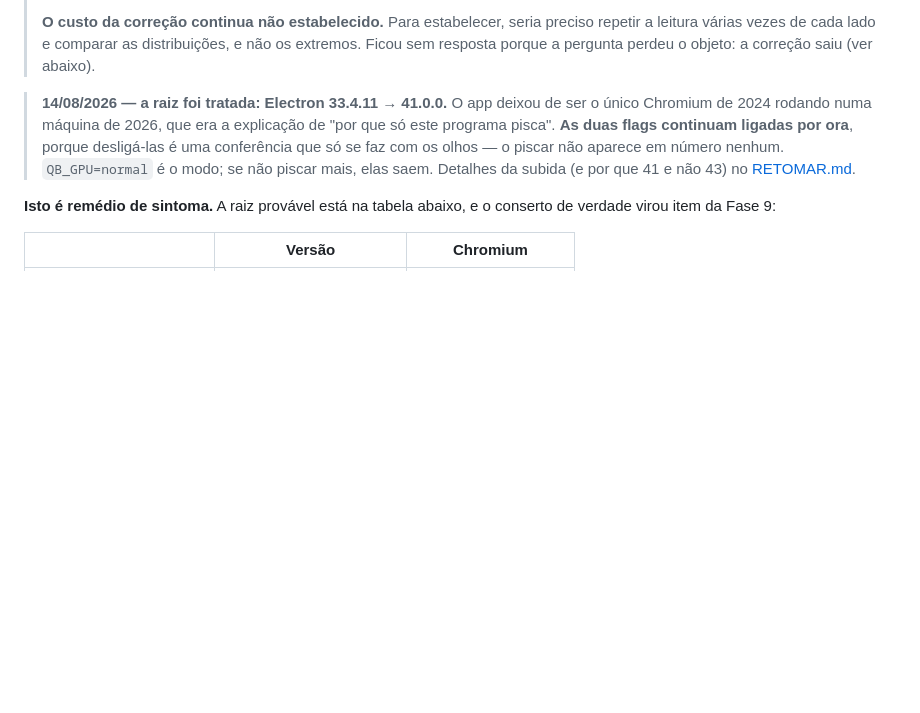
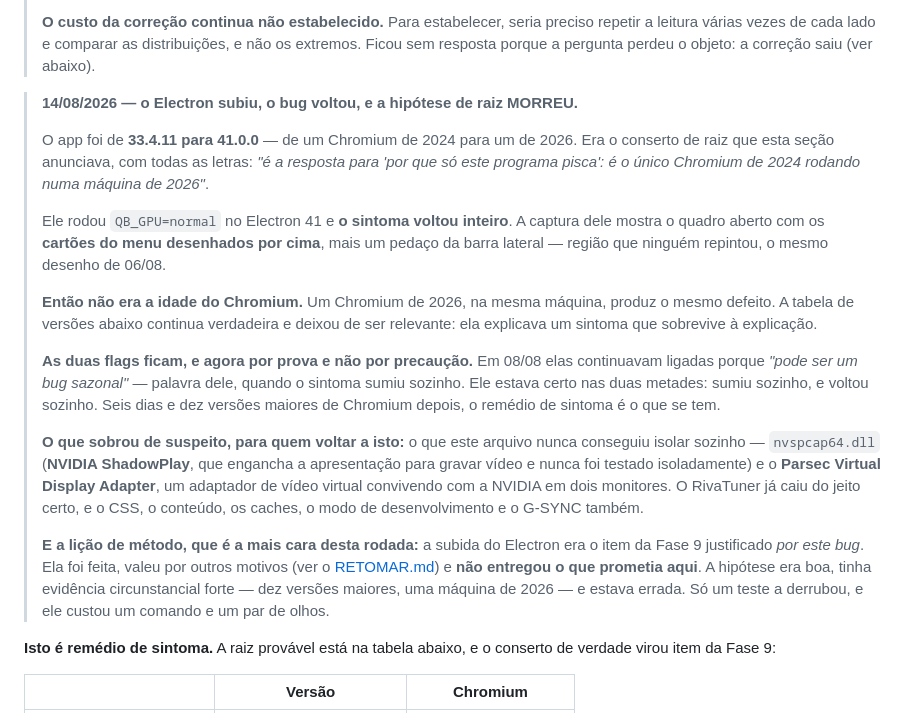
Before and after one commit to JesseBarros/Creation-Board, a Markdown page: BUGS.md, the part around the change. GitHub-like rendering; blank space fills up the shorter version.

Commit message:
O Electron subiu, o B8 voltou, e a hipotese de raiz dele morreu
Ele rodou QB_GPU=normal no Electron 41 -- o modo que desliga as duas flags --
e o sintoma voltou inteiro: a captura mostra o quadro aberto com os cartoes do
menu desenhados por cima, mais um pedaco da barra lateral. Regiao que ninguem
repintou, o mesmo desenho de 06/08.

Isso derruba a explicacao que o BUGS.md dava com todas as letras: "e a resposta
para 'por que so este programa pisca': e o unico Chromium de 2024 rodando numa
maquina de 2026". Um Chromium de 2026, na mesma maquina, produz o mesmo
defeito. A tabela de versoes continua verdadeira e deixou de ser relevante --
ela explicava um sintoma que sobrevive a explicacao.

As duas flags ficam, e agora por prova e nao por precaucao. Em 08/08 elas
seguiam ligadas porque "pode ser um bug sazonal", palavra dele, quando o
sintoma sumiu sozinho. Ele estava certo nas duas metades: sumiu sozinho, e
voltou sozinho.

O que sobrou de suspeito, para quem voltar a isto: nvspcap64.dll (NVIDIA
ShadowPlay, que engancha a apresentacao para gravar video e nunca foi testado
isoladamente) e o Parsec Virtual Display Adapter, um adaptador de video virtual
convivendo com a NVIDIA em dois monitores.

A licao de metodo e a mais cara desta rodada: a subida do Electron era o item
da Fase 9 justificado por este bug. Foi feita, valeu por outros motivos, e nao
entregou o que prometia aqui. A hipotese era boa, tinha evidencia
circunstancial forte -- dez versoes maiores, uma maquina de 2026 -- e estava
errada. So um teste a derrubou, e ele custou um comando e um par de olhos.

```diff
--- a/BUGS.md
+++ b/BUGS.md
@@ -426,12 +426,36 @@ nos dois casos**. O 99,7 era ruído. Conclusão da época: não há custo mensur
 > leitura várias vezes de cada lado e comparar as distribuições, e não os extremos. Ficou sem
 > resposta porque a pergunta perdeu o objeto: a correção saiu (ver abaixo).
 
-> **14/08/2026 — a raiz foi tratada: Electron 33.4.11 → 41.0.0.** O app deixou de ser o
-> único Chromium de 2024 rodando numa máquina de 2026, que era a explicação de "por que só
-> este programa pisca". **As duas flags continuam ligadas por ora**, porque desligá-las é uma
-> conferência que só se faz com os olhos — o piscar não aparece em número nenhum. `QB_GPU=normal`
-> é o modo; se não piscar mais, elas saem. Detalhes da subida (e por que 41 e não 43) no
-> [RETOMAR.md](RETOMAR.md).
+> **14/08/2026 — o Electron subiu, o bug voltou, e a hipótese de raiz MORREU.**
+>
+> O app foi de **33.4.11 para 41.0.0** — de um Chromium de 2024 para um de 2026. Era o
+> conserto de raiz que esta seção anunciava, com todas as letras: *"é a resposta para 'por
+> que só este programa pisca': é o único Chromium de 2024 rodando numa máquina de 2026"*.
+>
+> Ele rodou `QB_GPU=normal` no Electron 41 e **o sintoma voltou inteiro**. A captura dele
+> mostra o quadro aberto com os **cartões do menu desenhados por cima**, mais um pedaço da
+> barra lateral — região que ninguém repintou, o mesmo desenho de 06/08.
+>
+> **Então não era a idade do Chromium.** Um Chromium de 2026, na mesma máquina, produz o
+> mesmo defeito. A tabela de versões abaixo continua verdadeira e deixou de ser relevante:
+> ela explicava um sintoma que sobrevive à explicação.
+>
+> **As duas flags ficam, e agora por prova e não por precaução.** Em 08/08 elas continuavam
+> ligadas porque *"pode ser um bug sazonal"* — palavra dele, quando o sintoma sumiu sozinho.
+> Ele estava certo nas duas metades: sumiu sozinho, e voltou sozinho. Seis dias e dez versões
+> maiores de Chromium depois, o remédio de sintoma é o que se tem.
+>
+> **O que sobrou de suspeito, para quem voltar a isto:** o que este arquivo nunca conseguiu
+> isolar sozinho — `nvspcap64.dll` (**NVIDIA ShadowPlay**, que engancha a apresentação para
+> gravar vídeo e nunca foi testado isoladamente) e o **Parsec Virtual Display Adapter**, um
+> adaptador de vídeo virtual convivendo com a NVIDIA em dois monitores. O RivaTuner já caiu
+> do jeito certo, e o CSS, o conteúdo, os caches, o modo de desenvolvimento e o G-SYNC também.
+>
+> **E a lição de método, que é a mais cara desta rodada:** a subida do Electron era o item
+> da Fase 9 justificado *por este bug*. Ela foi feita, valeu por outros motivos (ver o
+> [RETOMAR.md](RETOMAR.md)) e **não entregou o que prometia aqui**. A hipótese era boa,
+> tinha evidência circunstancial forte — dez versões maiores, uma máquina de 2026 — e estava
+> errada. Só um teste a derrubou, e ele custou um comando e um par de olhos.
 
 **Isto é remédio de sintoma.** A raiz provável está na tabela abaixo, e o conserto de
 verdade virou item da Fase 9:
```
Also changed, not shown: RETOMAR.md (+9 -6 lines).
